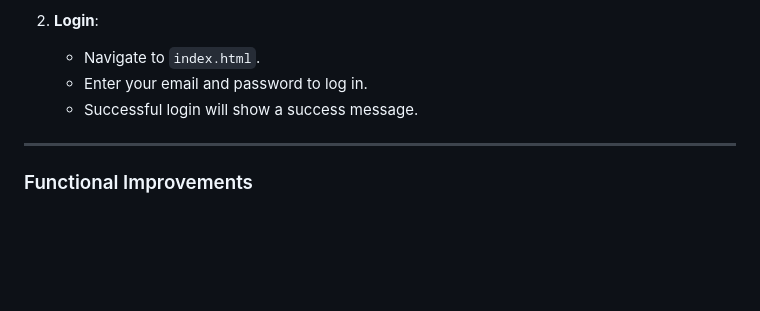
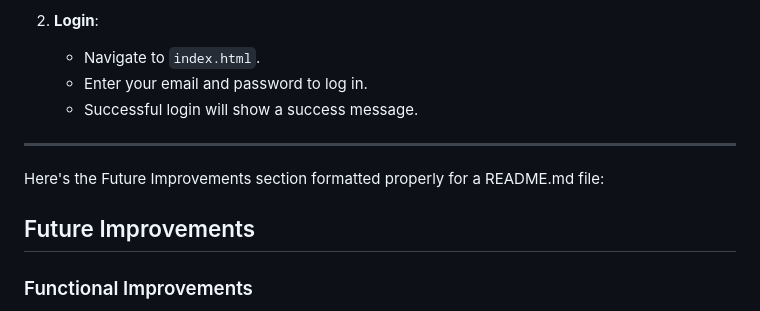
Before and after one commit to Animesherror401/JobPortal-web, a Markdown page: README.md, the part around the change. Rendered like a GitHub page; blank space fills up the shorter version.

```diff
--- a/README.md
+++ b/README.md
@@ -92,6 +92,11 @@ This project demonstrates a basic user authentication system using Firebase. It
    - Successful login will show a success message.
 
 ---
+
+Here's the Future Improvements section formatted properly for a README.md file:
+
+
+## Future Improvements
 ### Functional Improvements
 - **Email Verification**:
   Implement email verification during registration for added security.
```
